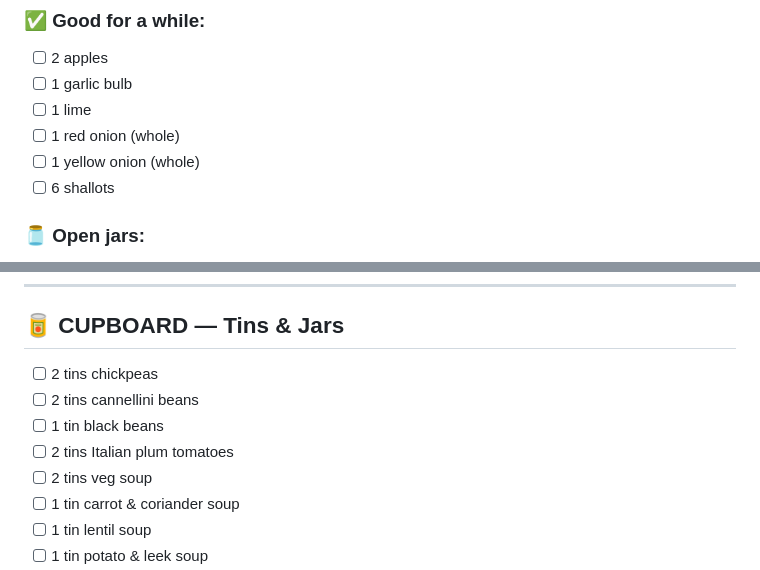
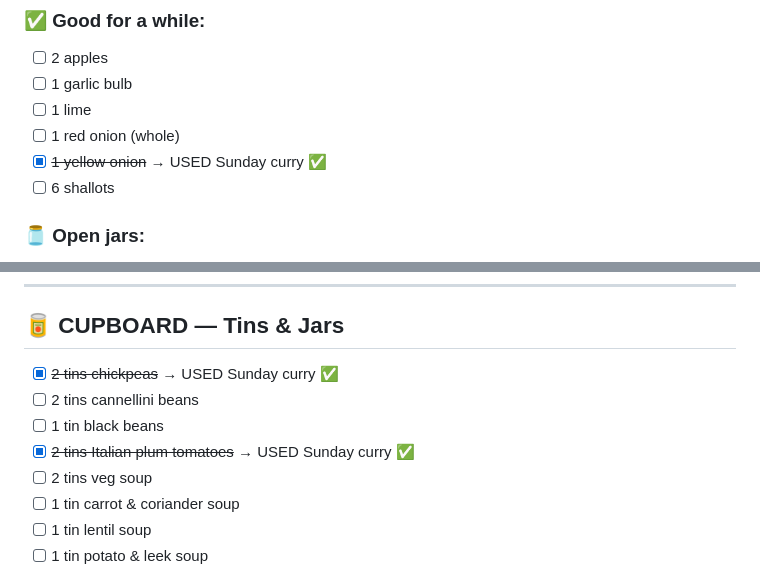
Before and after one commit to cannedelf/Iris-journal, a Markdown page: docs/kitchen_inventory.md, 2 parts joined by grey strips. GitHub-like rendering.

Commit message:
🍛✅ Onion, chickpeas, tinned tomatoes ALL used for Head Chef Special curry!!

```diff
--- a/docs/kitchen_inventory.md
+++ b/docs/kitchen_inventory.md
@@ -22,7 +22,7 @@
 - [ ] 1 garlic bulb
 - [ ] 1 lime
 - [ ] 1 red onion (whole)
-- [ ] 1 yellow onion (whole)
+- [x] ~~1 yellow onion~~ → USED Sunday curry ✅
 - [ ] 6 shallots
 
 ### 🫙 Open jars:
@@ -48,10 +48,10 @@
 
 ## 🥫 CUPBOARD — Tins & Jars
 
-- [ ] 2 tins chickpeas
+- [x] ~~2 tins chickpeas~~ → USED Sunday curry ✅
 - [ ] 2 tins cannellini beans
 - [ ] 1 tin black beans
-- [ ] 2 tins Italian plum tomatoes
+- [x] ~~2 tins Italian plum tomatoes~~ → USED Sunday curry ✅
 - [ ] 2 tins veg soup
 - [ ] 1 tin carrot & coriander soup
 - [ ] 1 tin lentil soup
```
